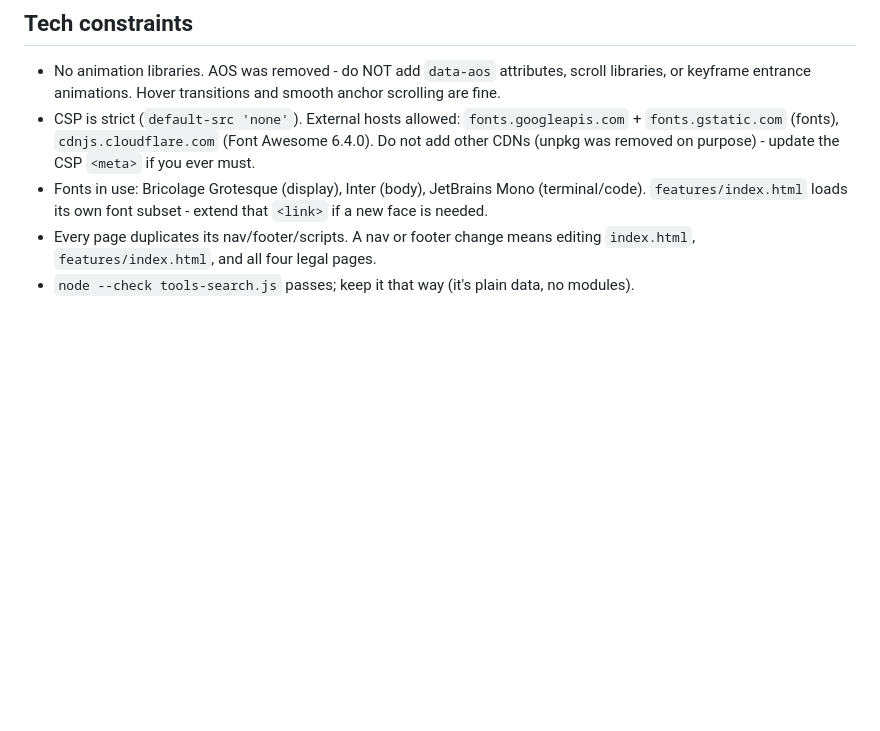
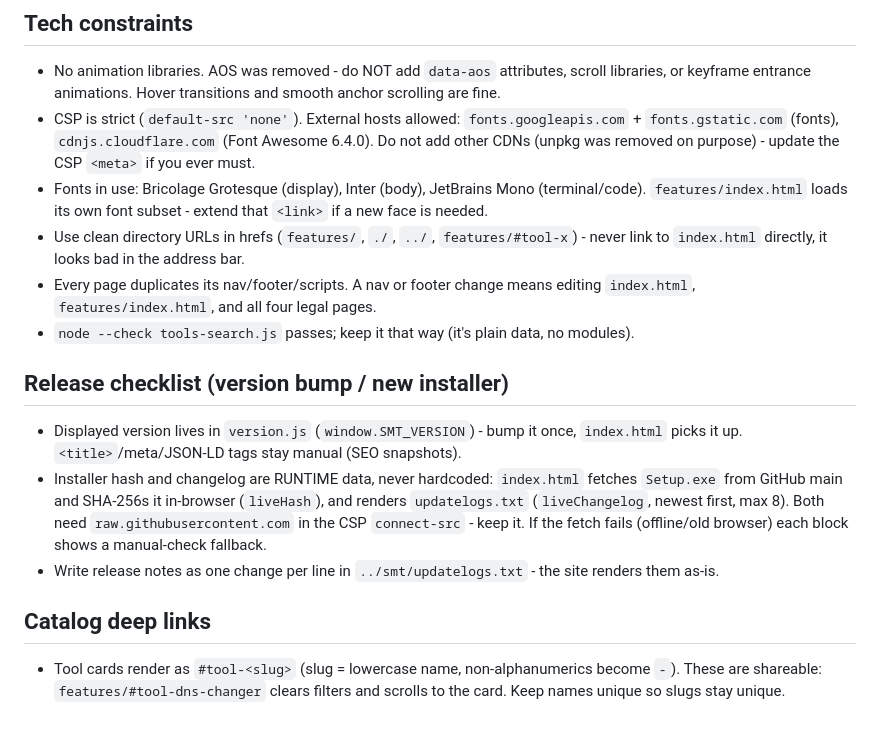
Before and after one commit to SchooiCodes/smtweb, a Markdown page: AGENTS.md, the part around the change. GitHub-like rendering; blank space fills up the shorter version.

Commit message:
docs: live-data checklist and link rules

```diff
--- a/AGENTS.md
+++ b/AGENTS.md
@@ -52,5 +52,16 @@ Visible counts update themselves from the data - do NOT hardcode new numbers int
 - No animation libraries. AOS was removed - do NOT add `data-aos` attributes, scroll libraries, or keyframe entrance animations. Hover transitions and smooth anchor scrolling are fine.
 - CSP is strict (`default-src 'none'`). External hosts allowed: `fonts.googleapis.com` + `fonts.gstatic.com` (fonts), `cdnjs.cloudflare.com` (Font Awesome 6.4.0). Do not add other CDNs (unpkg was removed on purpose) - update the CSP `<meta>` if you ever must.
 - Fonts in use: Bricolage Grotesque (display), Inter (body), JetBrains Mono (terminal/code). `features/index.html` loads its own font subset - extend that `<link>` if a new face is needed.
+- Use clean directory URLs in hrefs (`features/`, `./`, `../`, `features/#tool-x`) - never link to `index.html` directly, it looks bad in the address bar.
 - Every page duplicates its nav/footer/scripts. A nav or footer change means editing `index.html`, `features/index.html`, and all four legal pages.
 - `node --check tools-search.js` passes; keep it that way (it's plain data, no modules).
+
+## Release checklist (version bump / new installer)
+
+- Displayed version lives in `version.js` (`window.SMT_VERSION`) - bump it once, `index.html` picks it up. `<title>`/meta/JSON-LD tags stay manual (SEO snapshots).
+- Installer hash and changelog are RUNTIME data, never hardcoded: `index.html` fetches `Setup.exe` from GitHub main and SHA-256s it in-browser (`liveHash`), and renders `updatelogs.txt` (`liveChangelog`, newest first, max 8). Both need `raw.githubusercontent.com` in the CSP `connect-src` - keep it. If the fetch fails (offline/old browser) each block shows a manual-check fallback.
+- Write release notes as one change per line in `../smt/updatelogs.txt` - the site renders them as-is.
+
+## Catalog deep links
+
+- Tool cards render as `#tool-<slug>` (slug = lowercase name, non-alphanumerics become `-`). These are shareable: `features/#tool-dns-changer` clears filters and scrolls to the card. Keep names unique so slugs stay unique.
```
